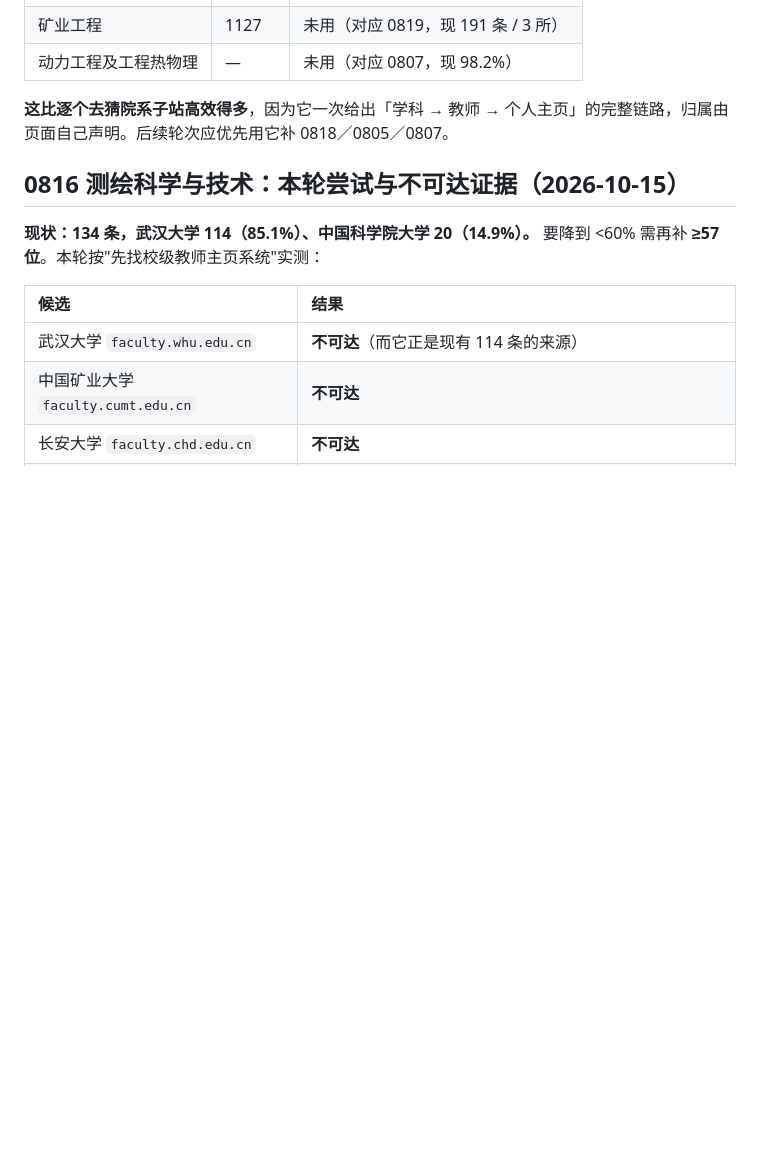
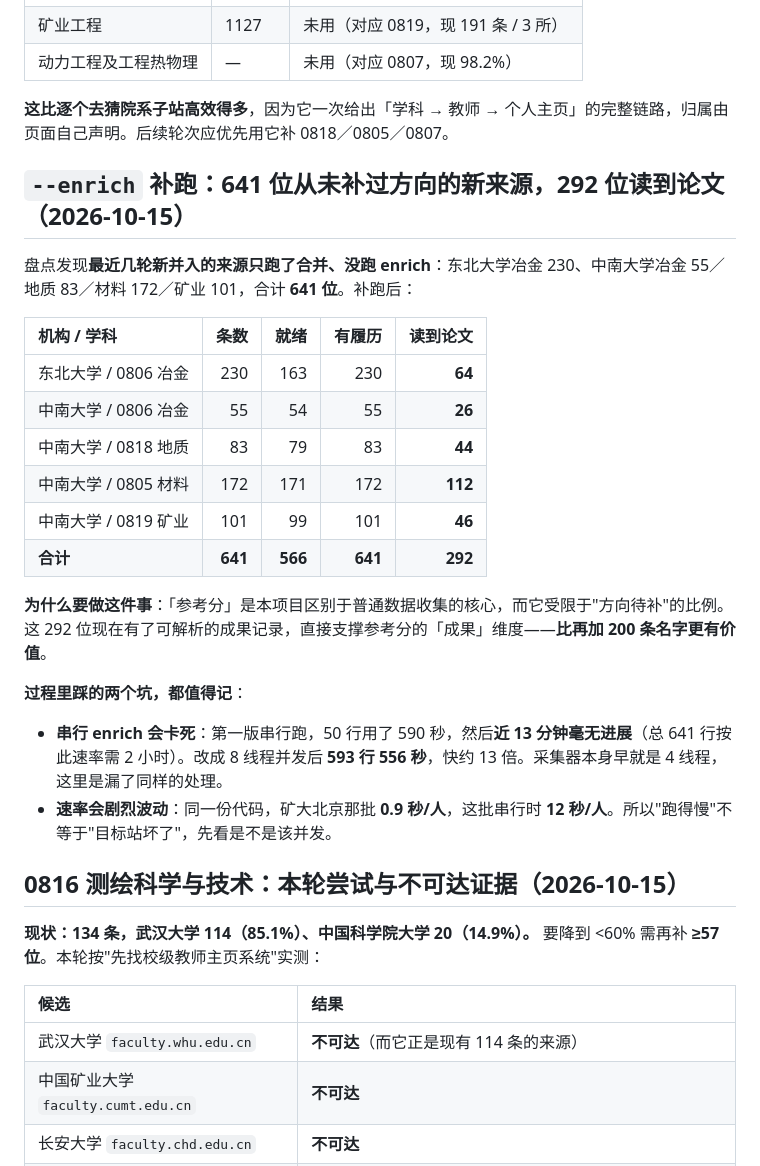
Before and after one commit to logic202407-cmyk/ic-mentor-db, a Markdown page: workbench/README.md, the part around the change. Rendered like a GitHub page; blank space fills up the shorter version.

Commit message:
docs: enrich 补跑完成——641 位补齐，292 位读到论文；并记录串行 enrich 会卡死
盘点发现最近几轮新并入的来源只跑了合并、没跑 enrich：东北大学冶金 230、
中南大学冶金 55／地质 83／材料 172／矿业 101，合计 641 位。补跑结果：

东北大学 0806：230 条，163 就绪，230 有履历，64 读到论文
中南 0806：55 条，54 就绪，55 有履历，26 读到论文
中南 0818：83 条，79 就绪，83 有履历，44 读到论文
中南 0805：172 条，171 就绪，172 有履历，112 读到论文
中南 0819：101 条，99 就绪，101 有履历，46 读到论文
合计 641 条：566 就绪、641 有履历、292 位读到论文、0 错误。

为什么要做：参考分是本项目区别于普通数据收集的核心，受限于"方向待补"的比例。
这 292 位现在有可解析的成果记录，直接支撑参考分的「成果」维度，比再加 200 条
名字更有价值。

过程里两个坑都记进文档：
1. 串行 enrich 会卡死——第一版串行跑 50 行用 590 秒，然后近 13 分钟毫无进展
   （按此速率 641 行需 2 小时）。改 8 线程并发后 593 行 556 秒，快约 13 倍。
   采集器本身就是 4 线程，这里漏了同样的处理。
2. 速率会剧烈波动——同一份代码，矿大北京那批 0.9 秒/人，这批串行时 12 秒/人。
   所以"跑得慢"不等于"目标站坏了"，先看是不是该并发。

competition_readiness 增加一行记录 enrich 覆盖率。
验收：291 项测试通过；审计 17 通过 / 0 阻塞；check_doc_numbers 一致。

```diff
--- a/workbench/README.md
+++ b/workbench/README.md
@@ -139,6 +139,25 @@
 
 **这比逐个去猜院系子站高效得多**，因为它一次给出「学科 → 教师 → 个人主页」的完整链路，归属由页面自己声明。后续轮次应优先用它补 0818／0805／0807。
 
+## `--enrich` 补跑：641 位从未补过方向的新来源，292 位读到论文（2026-10-15）
+
+盘点发现**最近几轮新并入的来源只跑了合并、没跑 enrich**：东北大学冶金 230、中南大学冶金 55／地质 83／材料 172／矿业 101，合计 **641 位**。补跑后：
+
+| 机构 / 学科 | 条数 | 就绪 | 有履历 | **读到论文** |
+|:--|--:|--:|--:|--:|
+| 东北大学 / 0806 冶金 | 230 | 163 | 230 | **64** |
+| 中南大学 / 0806 冶金 | 55 | 54 | 55 | **26** |
+| 中南大学 / 0818 地质 | 83 | 79 | 83 | **44** |
+| 中南大学 / 0805 材料 | 172 | 171 | 172 | **112** |
+| 中南大学 / 0819 矿业 | 101 | 99 | 101 | **46** |
+| **合计** | **641** | **566** | **641** | **292** |
+
+**为什么要做这件事**：「参考分」是本项目区别于普通数据收集的核心，而它受限于"方向待补"的比例。这 292 位现在有了可解析的成果记录，直接支撑参考分的「成果」维度——**比再加 200 条名字更有价值**。
+
+**过程里踩的两个坑，都值得记**：
+
+- **串行 enrich 会卡死**：第一版串行跑，50 行用了 590 秒，然后**近 13 分钟毫无进展**（总 641 行按此速率需 2 小时）。改成 8 线程并发后 **593 行 556 秒**，快约 13 倍。采集器本身早就是 4 线程，这里是漏了同样的处理。
+- **速率会剧烈波动**：同一份代码，矿大北京那批 **0.9 秒/人**，这批串行时 **12 秒/人**。所以"跑得慢"不等于"目标站坏了"，先看是不是该并发。
 ## 0816 测绘科学与技术：本轮尝试与不可达证据（2026-10-15）
 
 **现状：134 条，武汉大学 114（85.1%）、中国科学院大学 20（14.9%）。** 要降到 <60% 需再补 **≥57 位**。本轮按"先找校级教师主页系统"实测：
```
Also changed, not shown: workbench/competition_readiness.md (+1 -0 lines).
